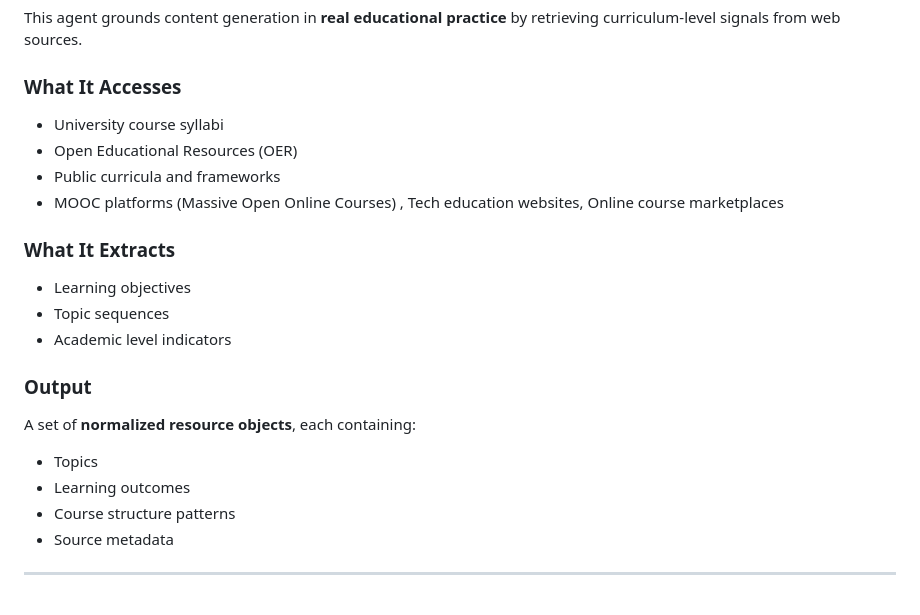
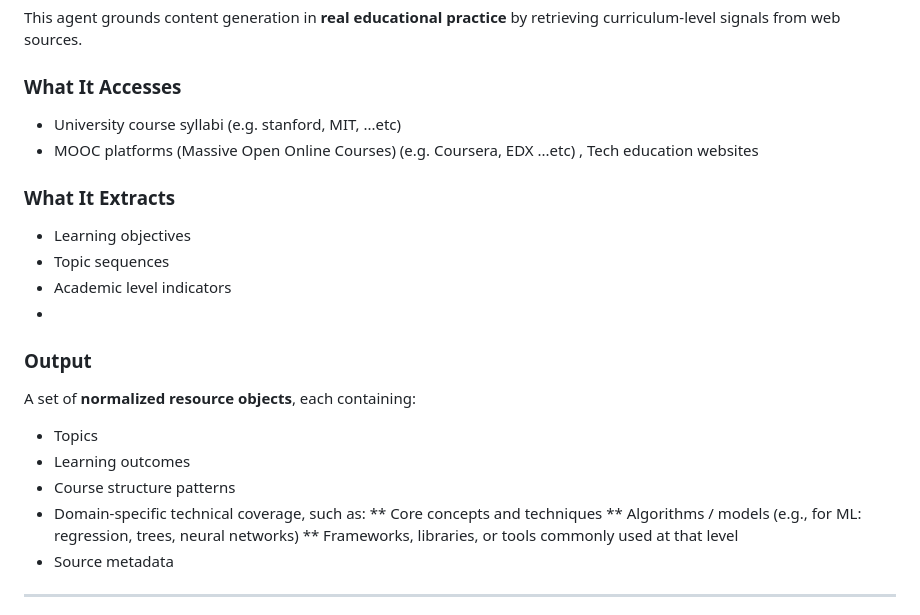
Before and after one commit to FaiOnayq/minhaj, a Markdown page: README.md, the part around the change. Drawn GitHub-style.

```diff
--- a/README.md
+++ b/README.md
@@ -66,16 +66,15 @@ This agent grounds content generation in **real educational practice** by retrie
 
 ### What It Accesses
 
-* University course syllabi
-* Open Educational Resources (OER)
-* Public curricula and frameworks
-* MOOC platforms (Massive Open Online Courses) , Tech education websites, Online course marketplaces
+* University course syllabi (e.g. stanford, MIT, ...etc)
+* MOOC platforms (Massive Open Online Courses) (e.g. Coursera, EDX ...etc) , Tech education websites
 
 ### What It Extracts
 
 * Learning objectives
 * Topic sequences
 * Academic level indicators
+*
 
 ### Output
 
@@ -84,6 +83,10 @@ A set of **normalized resource objects**, each containing:
 * Topics
 * Learning outcomes
 * Course structure patterns
+* Domain-specific technical coverage, such as:
+  ** Core concepts and techniques
+  ** Algorithms / models (e.g., for ML: regression, trees, neural networks)
+  ** Frameworks, libraries, or tools commonly used at that level
 * Source metadata
 
 ---
```
